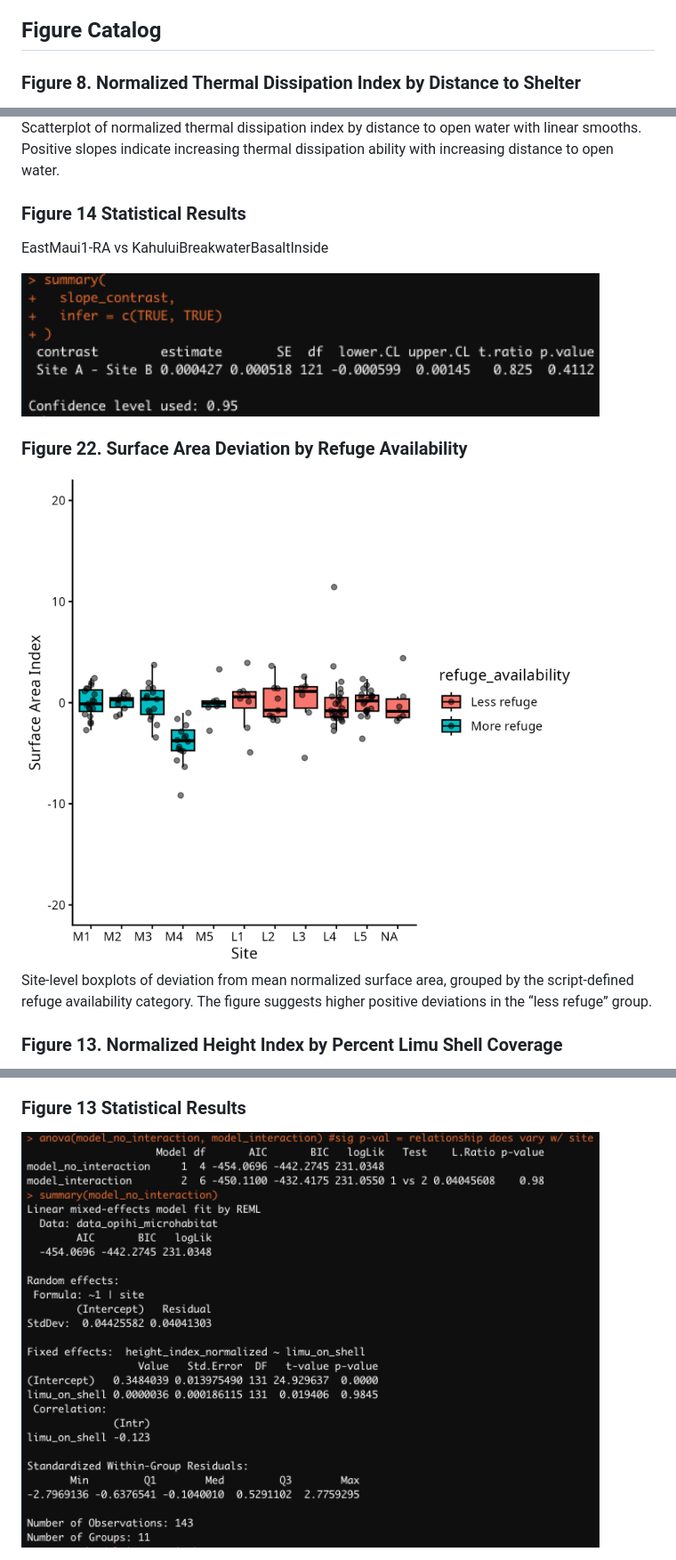
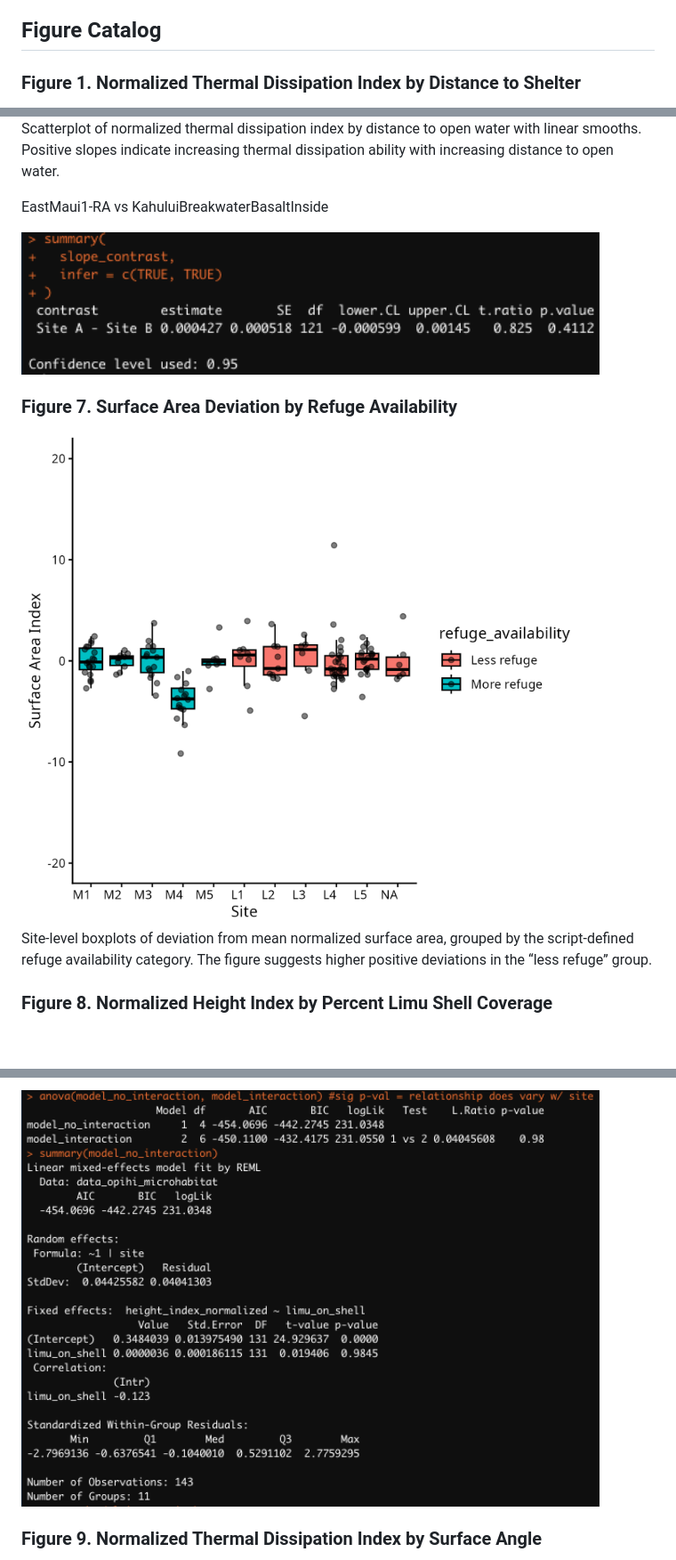
Before and after one commit to cbirdlab/shell-morphology_vs_microhabitat, a Markdown page: output/refuge-proximity_shell-shape.md, 3 parts joined by grey strips. Shown: that part at 89% size. Rendered like a GitHub page; blank space fills up the shorter version.

```diff
--- a/output/refuge-proximity_shell-shape.md
+++ b/output/refuge-proximity_shell-shape.md
@@ -6,5 +6,5 @@ This contains output related to hypothesis 1: does thermal refuge proximity affe
 
 ## Figure Catalog
 
-### Figure 8. Normalized Thermal Dissipation Index by Distance to Shelter
+### Figure 1. Normalized Thermal Dissipation Index by Distance to Shelter
 
@@ -66,7 +60,5 @@ Linear models were made representing the relationship between height index and d
 
 Scatterplot of normalized thermal dissipation index by distance to open water with linear smooths. Positive slopes indicate increasing thermal dissipation ability with increasing distance to open water.
 
-### Figure 14 Statistical Results
-
 EastMaui1-RA vs KahuluiBreakwaterBasaltInside
 
@@ -74,3 +66,3 @@ EastMaui1-RA vs KahuluiBreakwaterBasaltInside
 
-### Figure 22. Surface Area Deviation by Refuge Availability
+### Figure 7. Surface Area Deviation by Refuge Availability
 
@@ -78,5 +70,5 @@ EastMaui1-RA vs KahuluiBreakwaterBasaltInside
 
 Site-level boxplots of deviation from mean normalized surface area, grouped by the script-defined refuge availability category. The figure suggests higher positive deviations in the “less refuge” group.
 
-### Figure 13. Normalized Height Index by Percent Limu Shell Coverage
+### Figure 8. Normalized Height Index by Percent Limu Shell Coverage
 
@@ -84,7 +76,7 @@ Site-level boxplots of deviation from mean normalized surface area, grouped by t
 
 Scatterplot of normalized height index by percent limu shell coverage with linear smooths. Positive slopes indicate increasing shell height with increasing limu coverage.
 
-### Figure 13 Statistical Results
+<img src="limu_height_model_results.png" alt="Figure 8.1 linear model results" width="650">
 
-<img src="limu_height_model_results.png" alt="Figure 13 linear model results" width="650">
+### Figure 9. Normalized Thermal Dissipation Index by Surface Angle
 
```
Also changed, not shown: other parts of output/refuge-proximity_shell-shape.md (+19 -27 lines), output/habitable-area_shell-shape.md (+16 -16 lines), output/variation-with-location.md (+26 -8 lines), output/est_surface_area-vs-boulder_nonboulder-lme.png (added), output/est_surface_area_cm2_normalized-vs-boulder_nonboulder-boxplot.png, output/height_ww_cm-vs-boulder_nonboulder-lme.png (added), output/height_ww_cm_normalized-vs-boulder_nonboulder-boxplot.png, output/thermal_dissipation_index-vs-boulder_nonboulder-lme.png (added), output/thermal_dissipation_index_normalized-vs-boulder_nonboulder-boxplot.png, 1 other file.
